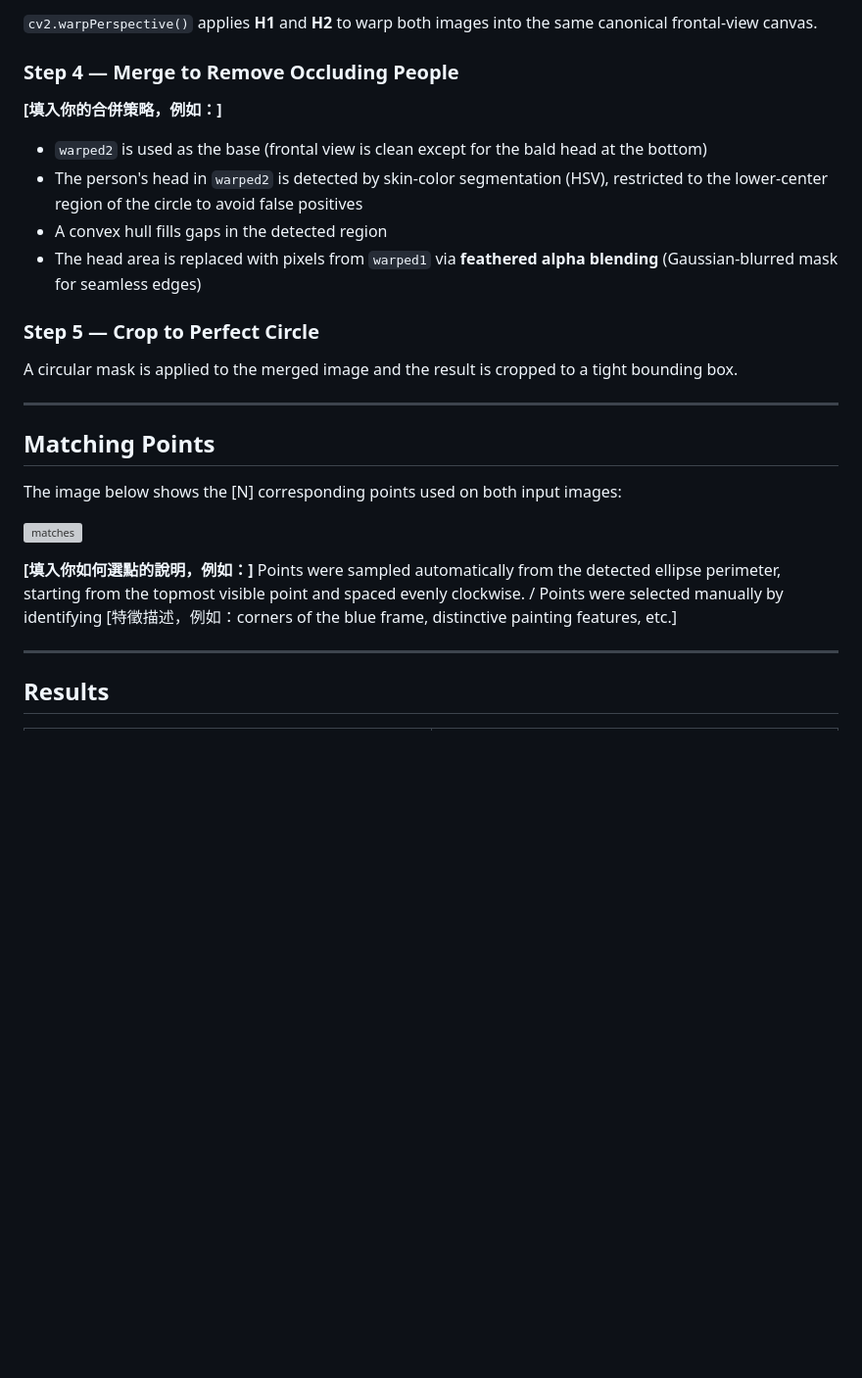
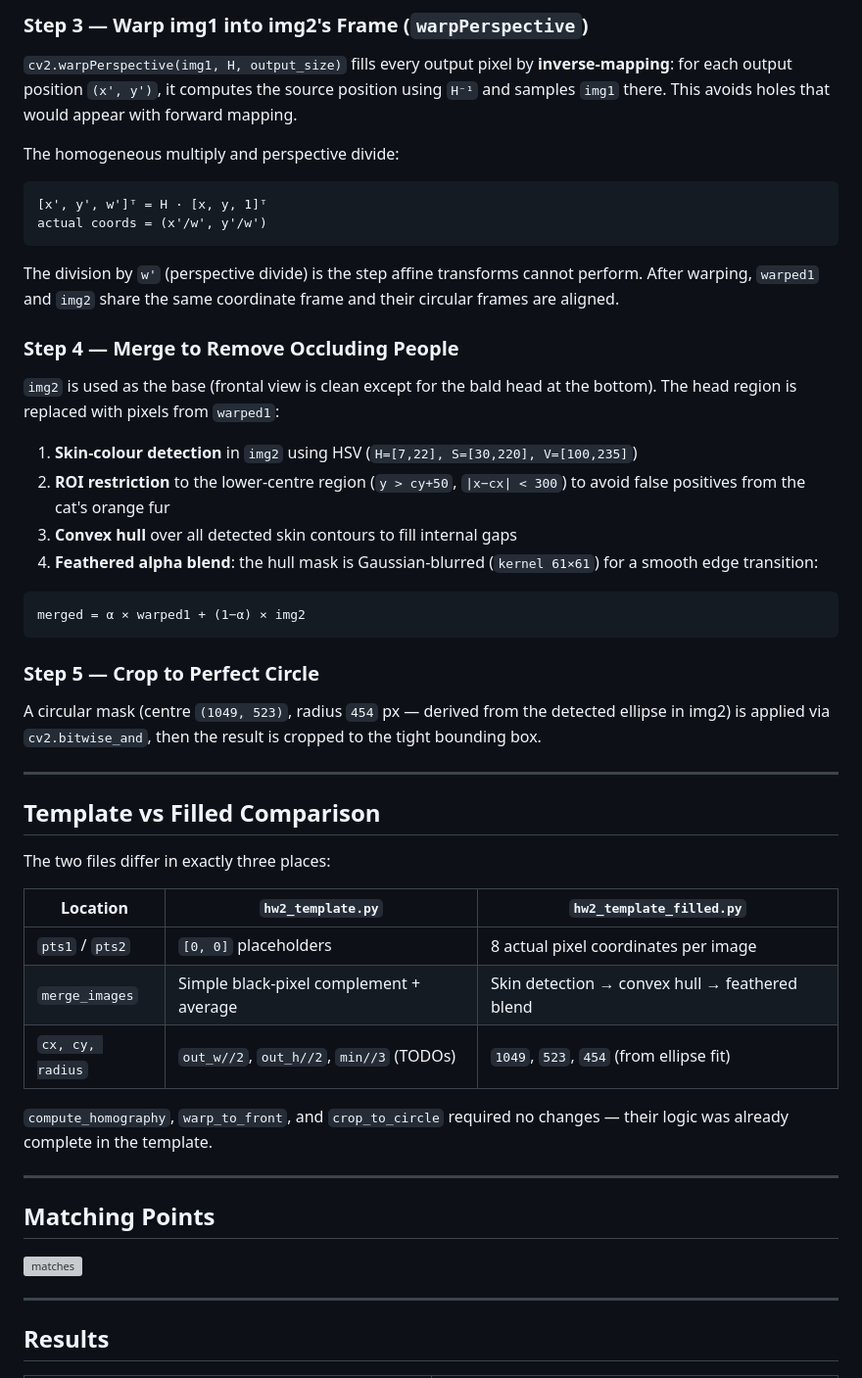
Before and after one commit to kevinzeroCode/Computer-Vision-and-Applications-1142CI5336701-, a Markdown page: HW2/README.md, the part around one of its changes. Shown at 98% size. Rendered like a GitHub page; blank space fills up the shorter version; grey boxes are pictures that could not be loaded.

````diff
--- a/HW2/README.md
+++ b/HW2/README.md
@@ -68,36 +77,64 @@ such that: `x_canonical = H · x_image`
 
-`cv2.warpPerspective()` applies **H1** and **H2** to warp both images into
-the same canonical frontal-view canvas.
+### Step 3 — Warp img1 into img2's Frame (`warpPerspective`)
+
+`cv2.warpPerspective(img1, H, output_size)` fills every output pixel by
+**inverse-mapping**: for each output position `(x', y')`, it computes the source
+position using `H⁻¹` and samples `img1` there. This avoids holes that would
+appear with forward mapping.
+
+The homogeneous multiply and perspective divide:
+
+```
+[x', y', w']ᵀ = H · [x, y, 1]ᵀ
+actual coords = (x'/w', y'/w')
+```
+
+The division by `w'` (perspective divide) is the step affine transforms cannot
+perform. After warping, `warped1` and `img2` share the same coordinate frame and
+their circular frames are aligned.
 
 ### Step 4 — Merge to Remove Occluding People
 
-**[填入你的合併策略，例如：]**
+`img2` is used as the base (frontal view is clean except for the bald head at
+the bottom). The head region is replaced with pixels from `warped1`:
 
-- `warped2` is used as the base (frontal view is clean except for the bald head at the bottom)
-- The person's head in `warped2` is detected by skin-color segmentation (HSV),
-  restricted to the lower-center region of the circle to avoid false positives
-- A convex hull fills gaps in the detected region
-- The head area is replaced with pixels from `warped1` via **feathered alpha blending**
-  (Gaussian-blurred mask for seamless edges)
+1. **Skin-colour detection** in `img2` using HSV (`H=[7,22], S=[30,220], V=[100,235]`)
+2. **ROI restriction** to the lower-centre region (`y > cy+50`, `|x−cx| < 300`)
+   to avoid false positives from the cat's orange fur
+3. **Convex hull** over all detected skin contours to fill internal gaps
+4. **Feathered alpha blend**: the hull mask is Gaussian-blurred (`kernel 61×61`)
+   for a smooth edge transition:
+
+```
+merged = α × warped1 + (1−α) × img2
+```
 
 ### Step 5 — Crop to Perfect Circle
 
-A circular mask is applied to the merged image and the result is cropped to
-a tight bounding box.
+A circular mask (centre `(1049, 523)`, radius `454` px — derived from the
+detected ellipse in img2) is applied via `cv2.bitwise_and`, then the result is
+cropped to the tight bounding box.
+
+---
+
+## Template vs Filled Comparison
+
+The two files differ in exactly three places:
+
+| Location | `hw2_template.py` | `hw2_template_filled.py` |
+|----------|-------------------|--------------------------|
+| `pts1` / `pts2` | `[0, 0]` placeholders | 8 actual pixel coordinates per image |
+| `merge_images` | Simple black-pixel complement + average | Skin detection → convex hull → feathered blend |
+| `cx, cy, radius` | `out_w//2`, `out_h//2`, `min//3` (TODOs) | `1049`, `523`, `454` (from ellipse fit) |
+
+`compute_homography`, `warp_to_front`, and `crop_to_circle` required no changes —
+their logic was already complete in the template.
 
 ---
 
 ## Matching Points
 
-The image below shows the [N] corresponding points used on both input images:
-
 ![matches](matches.jpg)
-
-**[填入你如何選點的說明，例如：]**
-Points were sampled automatically from the detected ellipse perimeter,
-starting from the topmost visible point and spaced evenly clockwise.
-/ Points were selected manually by identifying [特徵描述，例如：corners of the blue frame,
-distinctive painting features, etc.]
 
 ---
 
````
Also changed, not shown: other parts of HW2/README.md (+35 -30 lines), HW2/M11415015.jpg, HW2/merged.jpg, HW2/warped1.jpg (deleted), HW2/warped2.jpg (deleted), 3 other files.
